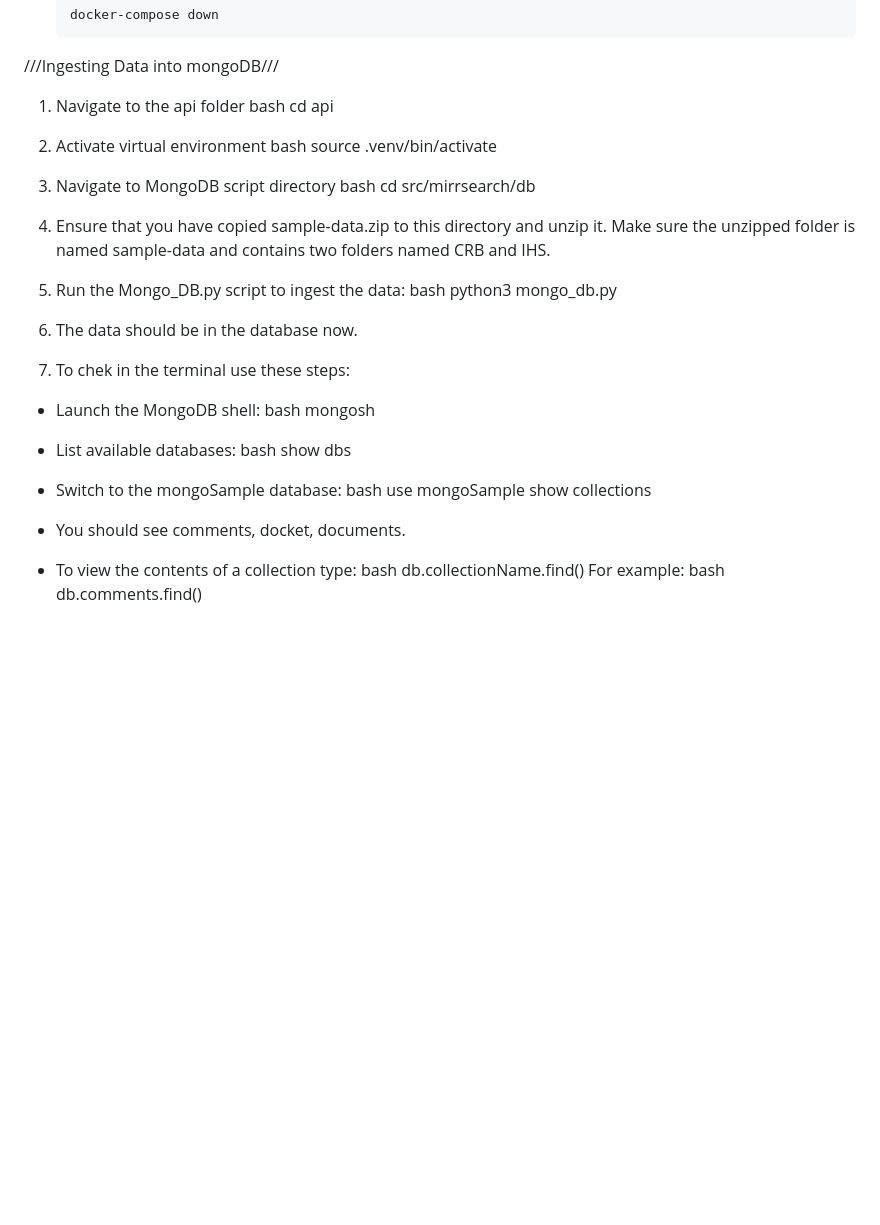
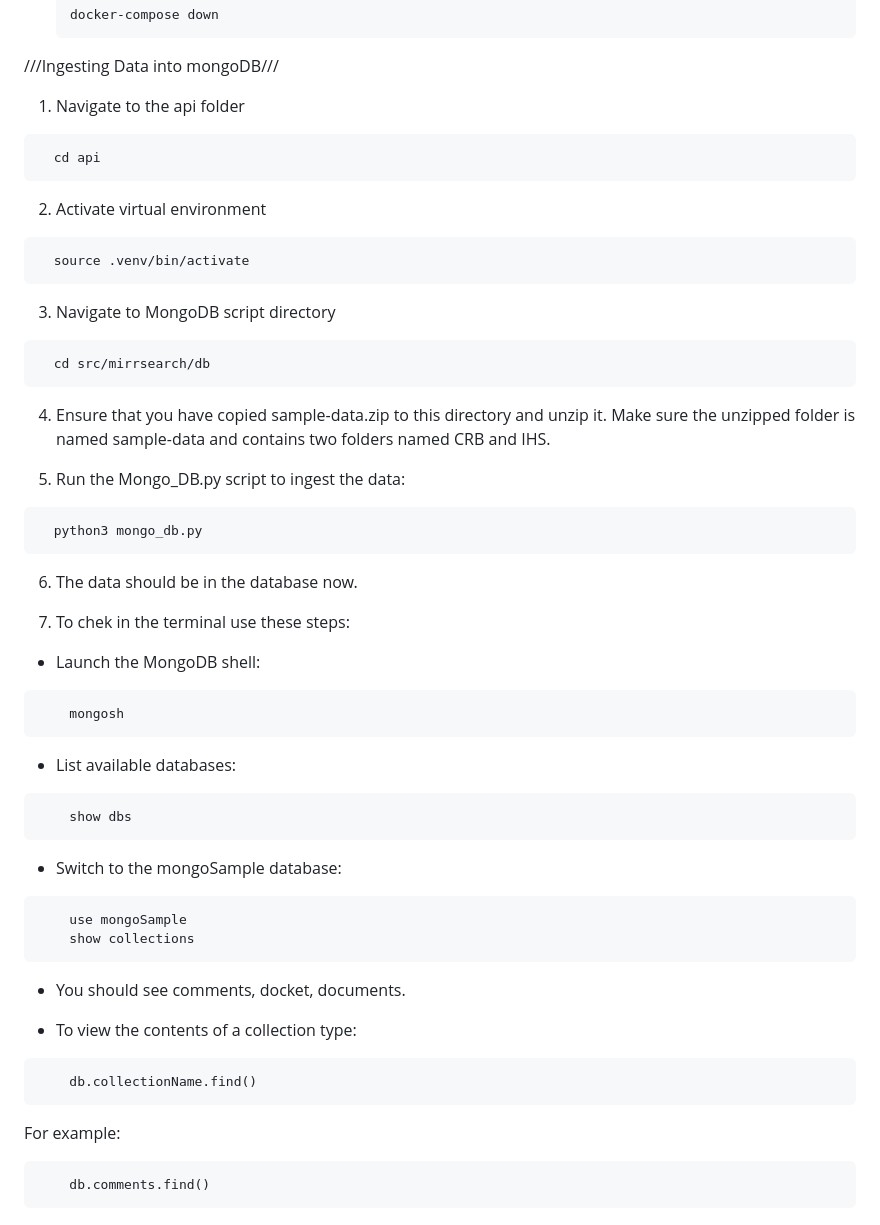
Before and after one commit to cs334s24/Mirrulations_Search, a Markdown page: docs/development.md, the part around the change. Rendered like a GitHub page; blank space fills up the shorter version.

````diff
--- a/docs/development.md
+++ b/docs/development.md
@@ -147,43 +147,52 @@ To launch the entire system:
 ///Ingesting Data into mongoDB///
 
 1. Navigate to the api folder
-bash
+```
   cd api
+```
 
 2. Activate virtual environment
-bash
+```
   source .venv/bin/activate
+```
 
 3. Navigate to MongoDB script directory
-bash
+```
   cd src/mirrsearch/db
+```
 
 4.  Ensure that you have copied sample-data.zip to this directory and unzip it.
   Make sure the unzipped folder is named sample-data and contains two folders named CRB and IHS.
 
 5. Run the Mongo_DB.py script to ingest the data:
-bash
+```
   python3 mongo_db.py
+```
 
 6. The data should be in the database now.
 
 7. To chek in the terminal use these steps:
   - Launch the MongoDB shell:
-  bash
+```
     mongosh
+```
   - List available databases:
-  bash
+```
     show dbs
+```
   - Switch to the mongoSample database:
-  bash
+```
     use mongoSample
-  show collections
+    show collections
+```
 
   - You should see comments, docket, documents.
 
   - To view the contents of a collection type:
-  bash
+```
     db.collectionName.find()
+```
   For example:
-  bash
+```
     db.comments.find()
+```
````
